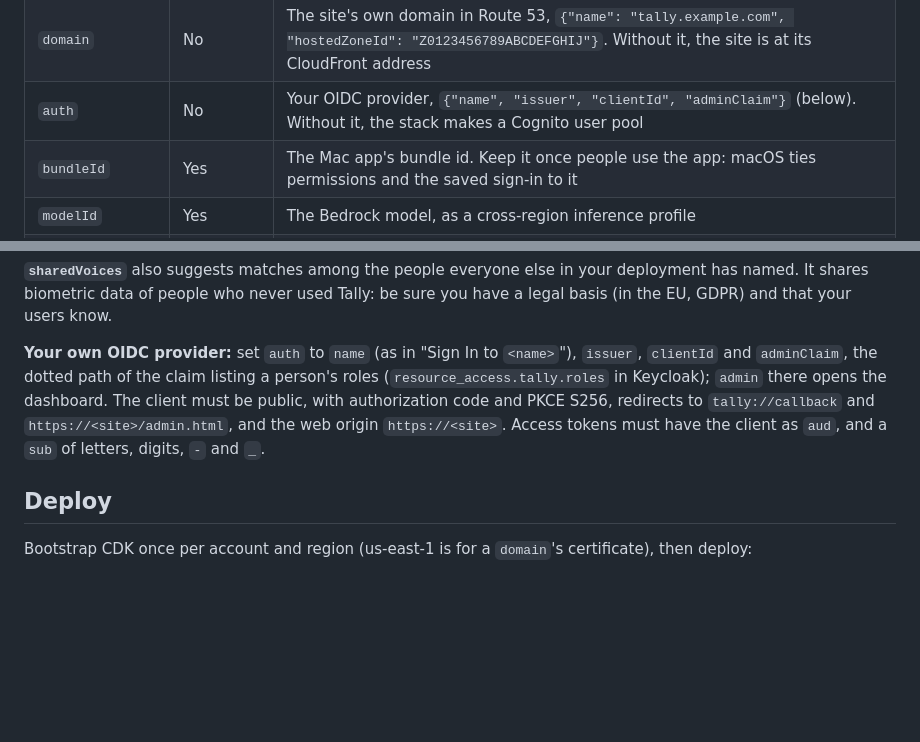
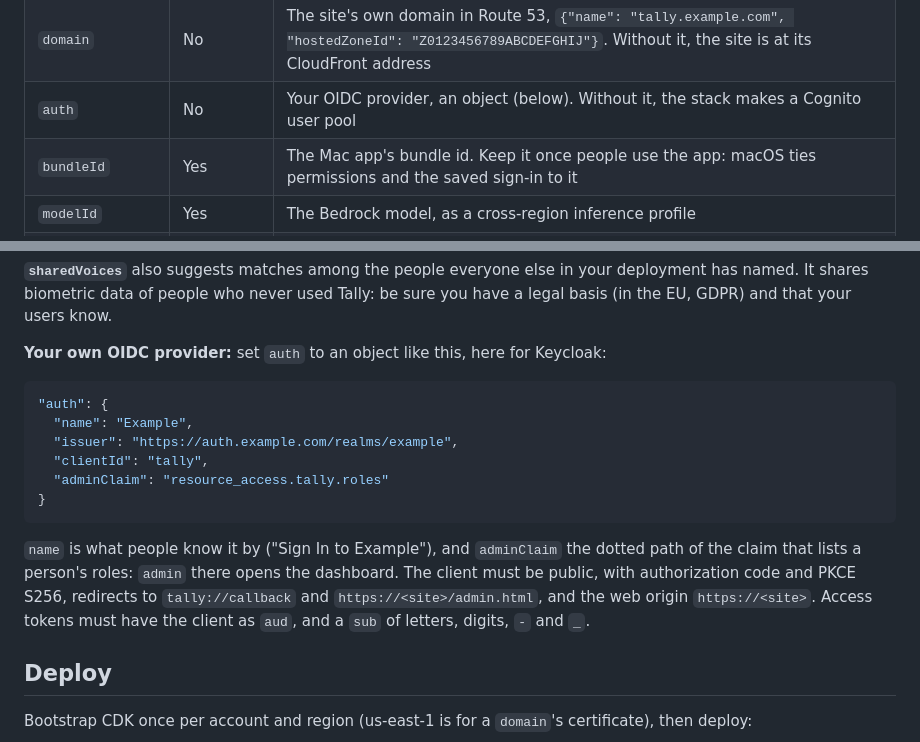
Before and after one commit to niklas-palm/tally, a Markdown page: README.md, 2 parts joined by grey strips. Drawn GitHub-style; blank space fills up the shorter version.

Commit message:
README: a copyable example of the auth setting (#5)

````diff
--- a/README.md
+++ b/README.md
@@ -54,7 +54,7 @@ Every setting is in the example. The optional ones are off there (`null`, `false
 | `stackName` | Yes | The stack's name |
 | `timezone` | Yes | For warm hours and the dashboard's "today" |
 | `domain` | No | The site's own domain in Route 53, `{"name": "tally.example.com", "hostedZoneId": "Z0123456789ABCDEFGHIJ"}`. Without it, the site is at its CloudFront address |
-| `auth` | No | Your OIDC provider, `{"name", "issuer", "clientId", "adminClaim"}` (below). Without it, the stack makes a Cognito user pool |
+| `auth` | No | Your OIDC provider, an object (below). Without it, the stack makes a Cognito user pool |
 | `bundleId` | Yes | The Mac app's bundle id. Keep it once people use the app: macOS ties permissions and the saved sign-in to it |
 | `modelId` | Yes | The Bedrock model, as a cross-region inference profile |
 | `modelPrices` | Yes | Dollars per million tokens, for the dashboard ("standard" rates for an `eu.` or `us.` profile, "global" for `global.`) |
@@ -70,7 +70,16 @@ Every setting is in the example. The optional ones are off there (`null`, `false
 
 **`sharedVoices`** also suggests matches among the people everyone else in your deployment has named. It shares biometric data of people who never used Tally: be sure you have a legal basis (in the EU, GDPR) and that your users know.
 
-**Your own OIDC provider:** set `auth` to `name` (as in "Sign In to `<name>`"), `issuer`, `clientId` and `adminClaim`, the dotted path of the claim listing a person's roles (`resource_access.tally.roles` in Keycloak); `admin` there opens the dashboard. The client must be public, with authorization code and PKCE S256, redirects to `tally://callback` and `https://<site>/admin.html`, and the web origin `https://<site>`. Access tokens must have the client as `aud`, and a `sub` of letters, digits, `-` and `_`.
+**Your own OIDC provider:** set `auth` to an object like this, here for Keycloak:
+```json
+"auth": {
+  "name": "Example",
+  "issuer": "https://auth.example.com/realms/example",
+  "clientId": "tally",
+  "adminClaim": "resource_access.tally.roles"
+}
+```
+`name` is what people know it by ("Sign In to Example"), and `adminClaim` the dotted path of the claim that lists a person's roles: `admin` there opens the dashboard. The client must be public, with authorization code and PKCE S256, redirects to `tally://callback` and `https://<site>/admin.html`, and the web origin `https://<site>`. Access tokens must have the client as `aud`, and a `sub` of letters, digits, `-` and `_`.
 
 ## Deploy
 
````
